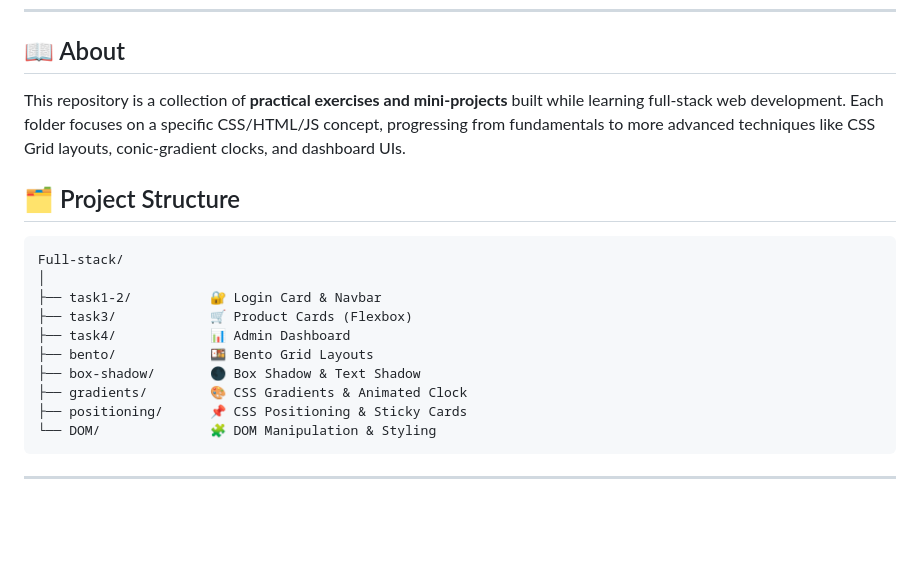
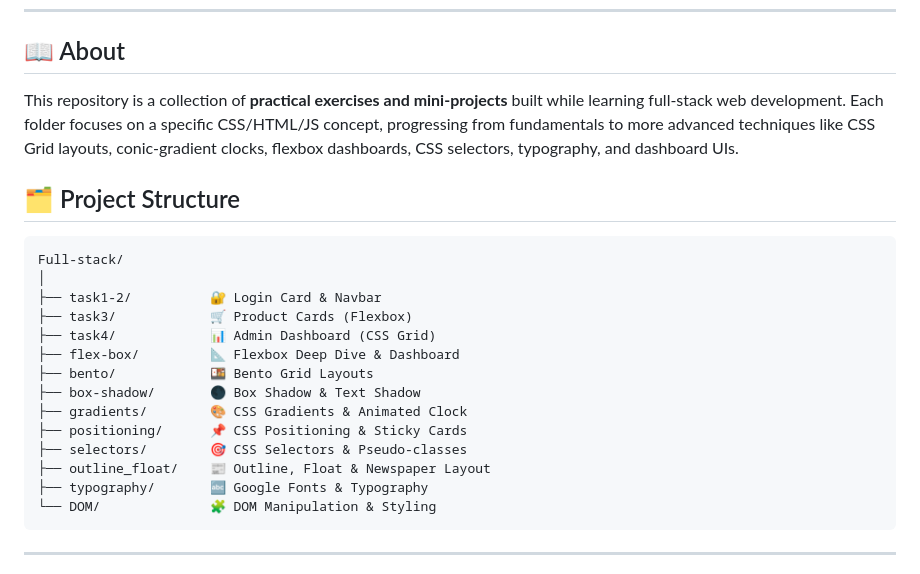
Before and after one commit to kushal-soni01/full-stack-development, a Markdown page: README.md, the part around one of its changes. Rendered like a GitHub page; blank space fills up the shorter version.

````diff
--- a/README.md
+++ b/README.md
@@ -18,7 +18,7 @@
 
 ## 📖 About
 
-This repository is a collection of **practical exercises and mini-projects** built while learning full-stack web development. Each folder focuses on a specific CSS/HTML/JS concept, progressing from fundamentals to more advanced techniques like CSS Grid layouts, conic-gradient clocks, and dashboard UIs.
+This repository is a collection of **practical exercises and mini-projects** built while learning full-stack web development. Each folder focuses on a specific CSS/HTML/JS concept, progressing from fundamentals to more advanced techniques like CSS Grid layouts, conic-gradient clocks, flexbox dashboards, CSS selectors, typography, and dashboard UIs.
 
 ## 🗂️ Project Structure
 
@@ -27,11 +27,15 @@ Full-stack/
 │
 ├── task1-2/          🔐 Login Card & Navbar
 ├── task3/            🛒 Product Cards (Flexbox)
-├── task4/            📊 Admin Dashboard
+├── task4/            📊 Admin Dashboard (CSS Grid)
+├── flex-box/         📐 Flexbox Deep Dive & Dashboard
 ├── bento/            🍱 Bento Grid Layouts
 ├── box-shadow/       🌑 Box Shadow & Text Shadow
 ├── gradients/        🎨 CSS Gradients & Animated Clock
 ├── positioning/      📌 CSS Positioning & Sticky Cards
+├── selectors/        🎯 CSS Selectors & Pseudo-classes
+├── outline_float/    📰 Outline, Float & Newspaper Layout
+├── typography/       🔤 Google Fonts & Typography
 └── DOM/              🧩 DOM Manipulation & Styling
 ```
 
````
Also changed, not shown: other parts of README.md (+103 -2 lines).
